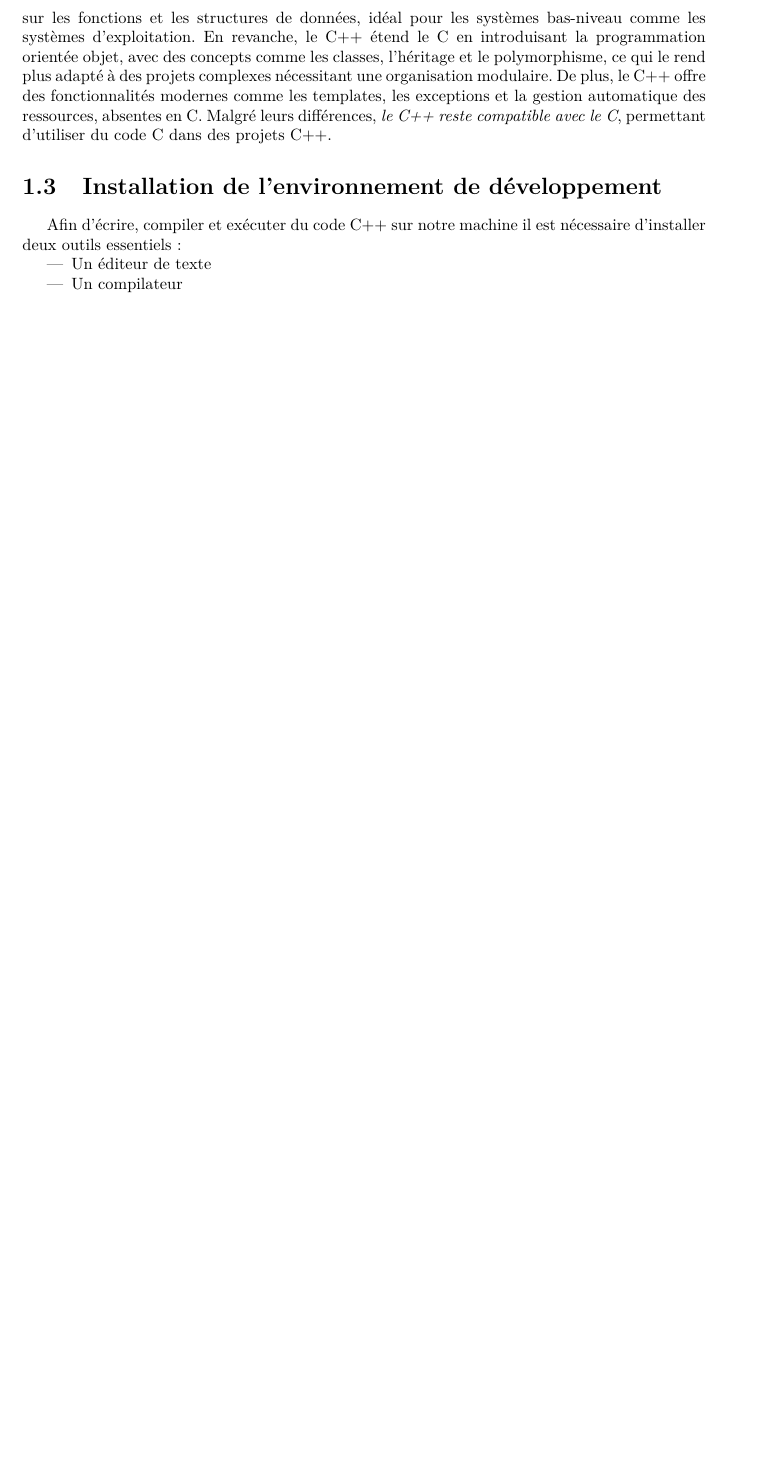
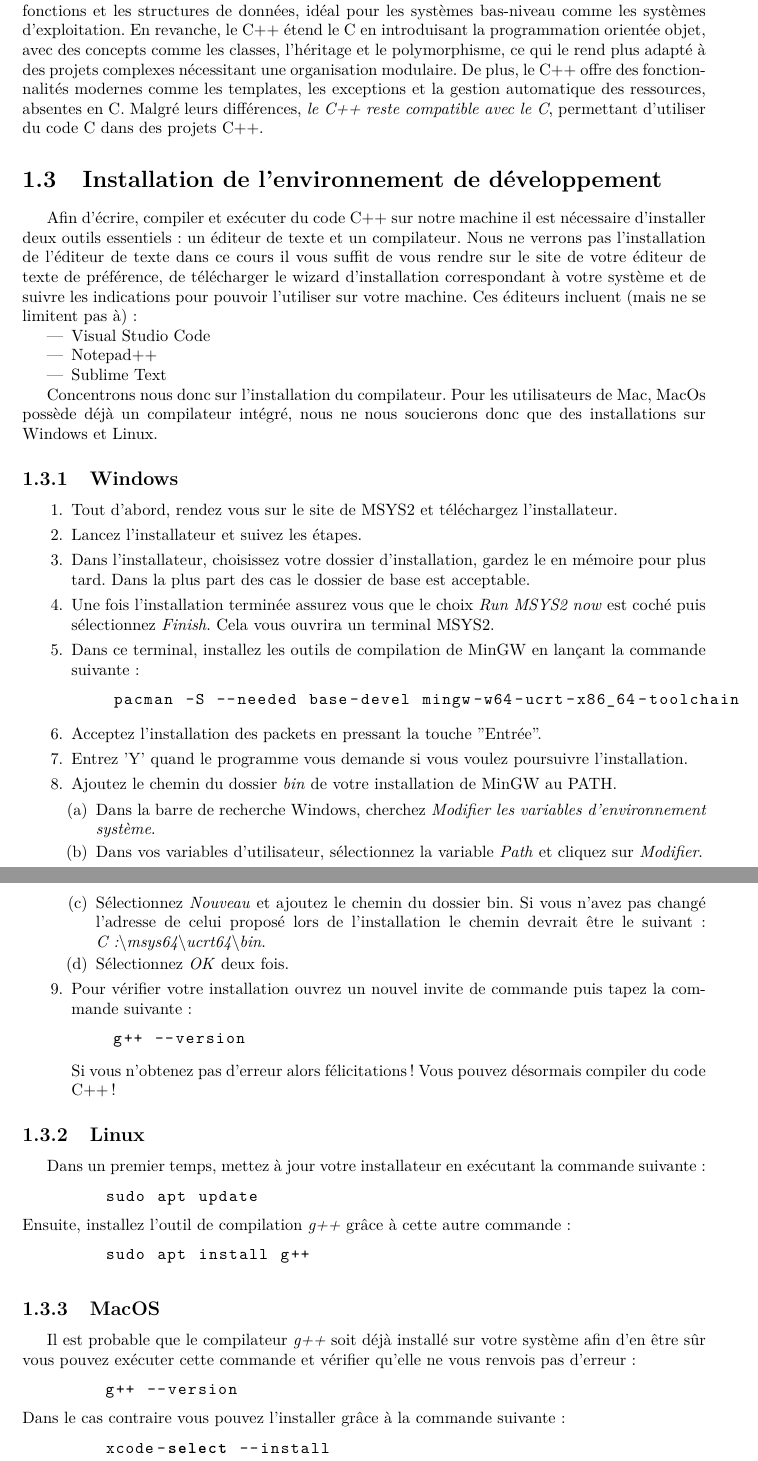
Before and after one commit to NebZ0/Rapport_Latex, a LaTeX document (〈Pruvost〉-〈Benjamin〉-〈Report〉-〈Tanguy〉/rapport.tex, which reads 〈Pruvost〉-〈Benjamin〉-〈Report〉-〈Tanguy〉/Chapitres/intro.tex): part of page 4 of 10 before the commit and two parts of pages 4 and 5 of 11 after it, the two joined at a grey line, cut so that both start at the same text, the shorter picture padded with empty space. Compiled offline with pdfLaTeX.

Commit message:
Introduction terminée
- inclusion du paquet "hyperref" pour avoir des liens entre les titres et pouvoir en faire vers des sites extérieurs.
- rédaction de toute l'introduction

```diff
--- a/〈Pruvost〉-〈Benjamin〉-〈Report〉-〈Tanguy〉/Chapitres/intro.tex
+++ b/〈Pruvost〉-〈Benjamin〉-〈Report〉-〈Tanguy〉/Chapitres/intro.tex
@@ -12,10 +17,62 @@
 
 \section{Différences entre C et C++}
-\textbf{Le C et le C++ sont des langages de programmation étroitement liés}, mais ils diffèrent par leurs caractéristiques et leurs usages. Le C est un langage procédural qui se concentre sur les fonctions et les structures de données, idéal pour les systèmes bas-niveau comme les systèmes d'exploitation. En revanche, le C++ étend le C en introduisant la programmation orientée objet, avec des concepts comme les classes, l'héritage et le polymorphisme, ce qui le rend plus adapté à des projets complexes nécessitant une organisation modulaire. De plus, le C++ offre des fonctionnalités modernes comme les templates, les exceptions et la gestion automatique des ressources, absentes en C. Malgré leurs différences, \emph{le C++ reste compatible avec le C}, permettant d'utiliser du code C dans des projets C++.
+Le C et le C++ sont des langages de programmation étroitement liés, mais ils diffèrent par leurs caractéristiques et leurs usages. Le C est un langage procédural qui se concentre sur les fonctions et les structures de données, idéal pour les systèmes bas-niveau comme les systèmes d'exploitation. En revanche, le C++ étend le C en introduisant la programmation orientée objet, avec des concepts comme les classes, l'héritage et le polymorphisme, ce qui le rend plus adapté à des projets complexes nécessitant une organisation modulaire. De plus, le C++ offre des fonctionnalités modernes comme les templates, les exceptions et la gestion automatique des ressources, absentes en C. Malgré leurs différences, \emph{le C++ reste compatible avec le C}, permettant d'utiliser du code C dans des projets C++.
 
 \section{Installation de l'environnement de développement}
-Afin d'écrire, compiler et exécuter du code C++ sur notre machine il est nécessaire d'installer deux outils essentiels:
+Afin d'écrire, compiler et exécuter du code C++ sur notre machine il est nécessaire d'installer deux outils essentiels: un éditeur de texte et un compilateur. Nous ne verrons pas l'installation de l'éditeur de texte dans ce cours il vous suffit de vous rendre sur le site de votre éditeur de texte de préférence, de télécharger le wizard d'installation correspondant à votre système et de suivre les indications pour pouvoir l'utiliser sur votre machine. Ces éditeurs incluent (mais ne se limitent pas à):
+
 \begin{itemize}
-	\item Un éditeur de texte
-	\item Un compilateur
+	\item \href{https://code.visualstudio.com/Download}{Visual Studio Code}
+	\item \href{https://notepad-plus-plus.org/downloads/v8.7.4/}{Notepad++}
+	\item \href{https://www.sublimetext.com/download}{Sublime Text}
 \end{itemize}
+
+Concentrons nous donc sur l'installation du compilateur. Pour les utilisateurs de Mac, MacOs possède déjà un compilateur intégré, nous ne nous soucierons donc que des installations sur Windows et Linux.
+
+\subsection{Windows}
+\begin{enumerate}
+	\item Tout d'abord, rendez vous sur le site de \href{https://www.msys2.org/docs/installer/}{MSYS2} et téléchargez l'installateur.
+	\item Lancez l'installateur et suivez les étapes.
+	\item Dans l'installateur, choisissez votre dossier d'installation, gardez le en mémoire pour plus tard. Dans la plus part des cas le dossier de base est acceptable.
+	\item Une fois l'installation terminée assurez vous que le choix \emph{Run MSYS2 now} est coché puis sélectionnez \emph{Finish}. Cela vous ouvrira un terminal MSYS2.
+	\item Dans ce terminal, installez les outils de compilation de MinGW en lançant la commande suivante:
+		\begin{lstlisting}[xleftmargin=-12em]
+			pacman -S --needed base-devel mingw-w64-ucrt-x86_64-toolchain
+		\end{lstlisting}
+	\item Acceptez l'installation des packets en pressant la touche "Entrée".
+	\item Entrez 'Y' quand le programme vous demande si vous voulez poursuivre l'installation.
+	\item Ajoutez le chemin du dossier \emph{bin} de votre installation de MinGW au PATH.
+		\begin{enumerate}
+			\item Dans la barre de recherche Windows, cherchez \emph{Modifier les variables d'environnement système}.
+			\item Dans vos variables d'utilisateur, sélectionnez la variable \emph{Path} et cliquez sur \emph{Modifier}.
+			\item Sélectionnez \emph{Nouveau} et ajoutez le chemin du dossier bin. Si vous n'avez pas changé l'adresse de celui proposé lors de l'installation le chemin devrait être le suivant: \emph{C:$\backslash$msys64$\backslash$ucrt64$\backslash$bin}.
+			\item Sélectionnez \emph{OK} deux fois.
+		\end{enumerate}
+	\item Pour vérifier votre installation ouvrez un nouvel invite de commande puis tapez la commande suivante:
+		\begin{lstlisting}[xleftmargin=-12em]
+			g++ --version
+		\end{lstlisting}
+		Si vous n'obtenez pas d'erreur alors félicitations ! Vous pouvez désormais compiler du code C++ !
+\end{enumerate}
+
+
+\subsection{Linux}
+Dans un premier temps, mettez à jour votre installateur en exécutant la commande suivante:
+\begin{lstlisting}
+	sudo apt update
+\end{lstlisting}
+Ensuite, installez l'outil de compilation \emph{g++} grâce à cette autre commande:
+\begin{lstlisting}
+	sudo apt install g++
+\end{lstlisting}
+
+
+\subsection{MacOS}
+Il est probable que le compilateur \emph{g++} soit déjà installé sur votre système afin d'en être sûr vous pouvez exécuter cette commande et vérifier qu'elle ne vous renvois pas d'erreur:
+\begin{lstlisting}
+	g++ --version
+\end{lstlisting}
+Dans le cas contraire vous pouvez l'installer grâce à la commande suivante:
+\begin{lstlisting}
+	xcode-select --install
+\end{lstlisting}
--- a/〈Pruvost〉-〈Benjamin〉-〈Report〉-〈Tanguy〉/rapport.tex
+++ b/〈Pruvost〉-〈Benjamin〉-〈Report〉-〈Tanguy〉/rapport.tex
@@ -4,6 +4,7 @@
 \usepackage{graphicx}
 \usepackage{babel}
 \usepackage{listings}
+\usepackage[hidelinks]{hyperref}
 
 
 \title{\begin{figure}[h]
```
Also changed, not shown: 〈Pruvost〉-〈Benjamin〉-〈Report〉-〈Tanguy〉/Images/installMSYS2.png (added), 〈Pruvost〉-〈Benjamin〉-〈Report〉-〈Tanguy〉/rapport.pdf, 〈Pruvost〉-〈Benjamin〉-〈Report〉-〈Tanguy〉/Chapitres/intro.tex (7 more changed lines), 12 other files.
